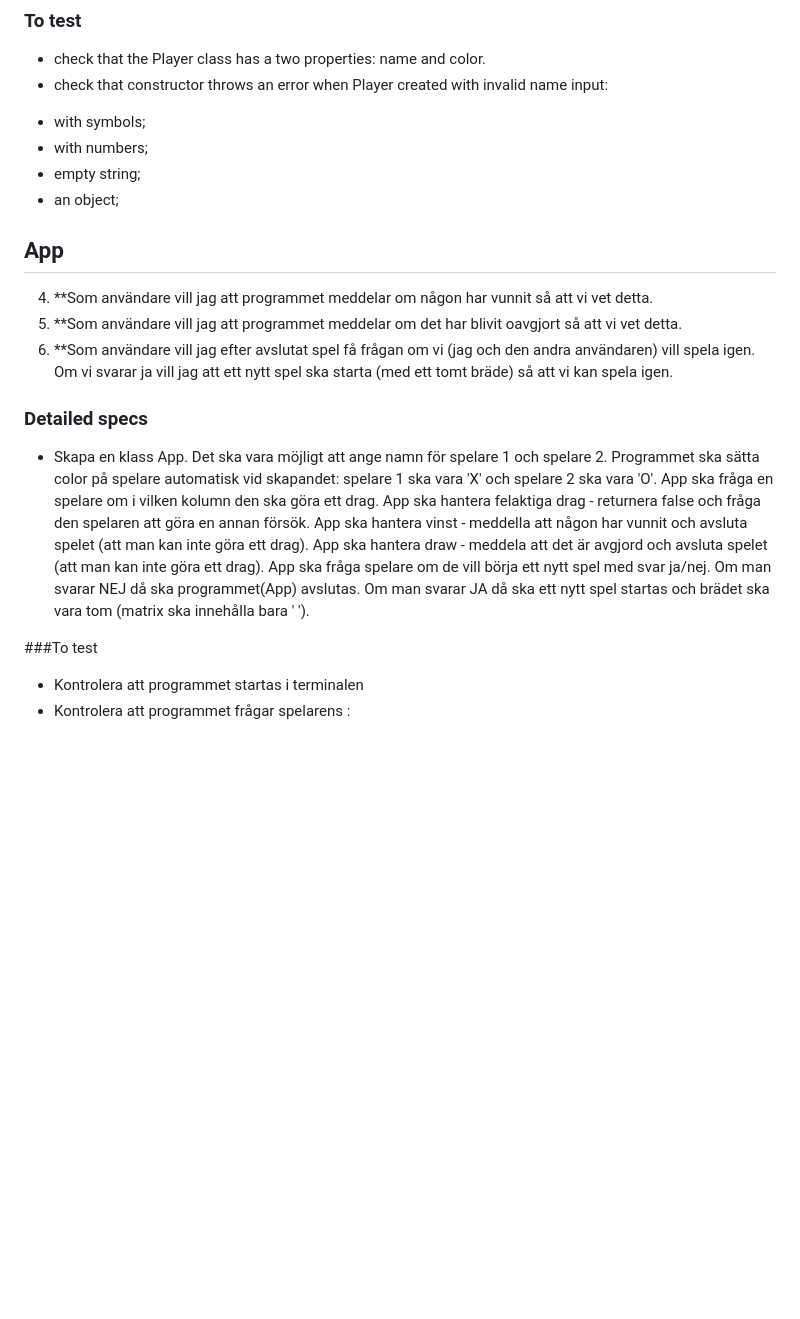
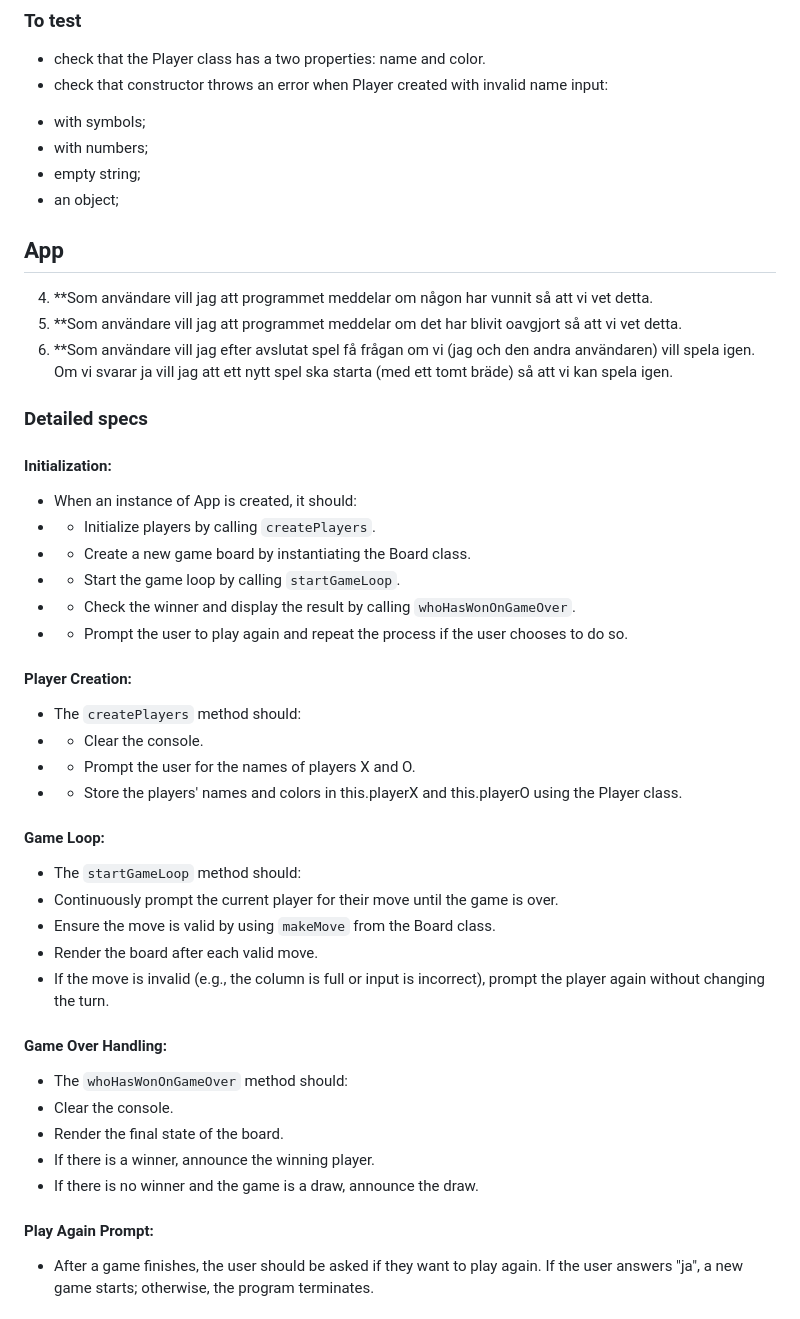
Before and after one commit to YevShch/Fyra-i-rad-, a Markdown page: specification.md, the part around one of its changes. GitHub-like rendering; blank space fills up the shorter version.

```diff
--- a/specification.md
+++ b/specification.md
@@ -73,24 +82,37 @@
 - an object;
 
 
-
-
 ## App
 4. **Som användare vill jag att programmet meddelar om någon har vunnit så att vi vet detta.
 5. **Som användare vill jag att programmet meddelar om det har blivit oavgjort så att vi vet detta.
 6. **Som användare vill jag efter avslutat spel få frågan om vi (jag och den andra användaren) vill spela igen. Om vi svarar ja vill jag att ett nytt spel ska starta (med ett tomt bräde) så att vi kan spela igen.
 
 ### Detailed specs
-* Skapa en klass App.
-Det ska vara möjligt att ange namn för spelare 1 och spelare 2.
-Programmet ska sätta color på spelare automatisk vid skapandet: spelare 1 ska vara 'X' och spelare 2 ska vara 'O'.
-App ska fråga en spelare om i vilken kolumn den ska göra ett drag.
-App ska hantera felaktiga drag - returnera false och fråga den spelaren att göra en annan försök.
-App ska hantera vinst - meddella att någon har vunnit och avsluta spelet (att man kan inte göra ett drag).
-App ska hantera draw - meddela att det är avgjord och avsluta spelet (att man kan inte göra ett drag).
-App ska fråga spelare om de vill börja ett nytt spel med svar ja/nej. Om man svarar NEJ då ska programmet(App) avslutas. Om man svarar JA då ska ett nytt spel startas och brädet ska vara tom (matrix ska innehålla bara ' ').
+#### Initialization:
+* When an instance of App is created, it should:
+* - Initialize players by calling `createPlayers`.
+* - Create a new game board by instantiating the Board class.
+* - Start the game loop by calling `startGameLoop`.
+* - Check the winner and display the result by calling `whoHasWonOnGameOver`.
+* - Prompt the user to play again and repeat the process if the user chooses to do so.
+#### Player Creation:
+* The `createPlayers` method should:
+* - Clear the console.
+* - Prompt the user for the names of players X and O.
+* - Store the players' names and colors in this.playerX and this.playerO using the Player class.
+#### Game Loop:
+* The `startGameLoop` method should:
+* Continuously prompt the current player for their move until the game is over.
+* Ensure the move is valid by using `makeMove` from the Board class.
+* Render the board after each valid move.
+* If the move is invalid (e.g., the column is full or input is incorrect), prompt the player again without changing the turn.
 
-###To test
-* Kontrolera att programmet startas i terminalen
-* Kontrolera att programmet frågar spelarens :
+#### Game Over Handling:
+* The `whoHasWonOnGameOver` method should:
+* Clear the console.
+* Render the final state of the board.
+* If there is a winner, announce the winning player.
+* If there is no winner and the game is a draw, announce the draw.
+#### Play Again Prompt:
+* After a game finishes, the user should be asked if they want to play again. If the user answers "ja", a new game starts; otherwise, the program terminates.
 
```
Also changed, not shown: other parts of specification.md (+43 -19 lines).
